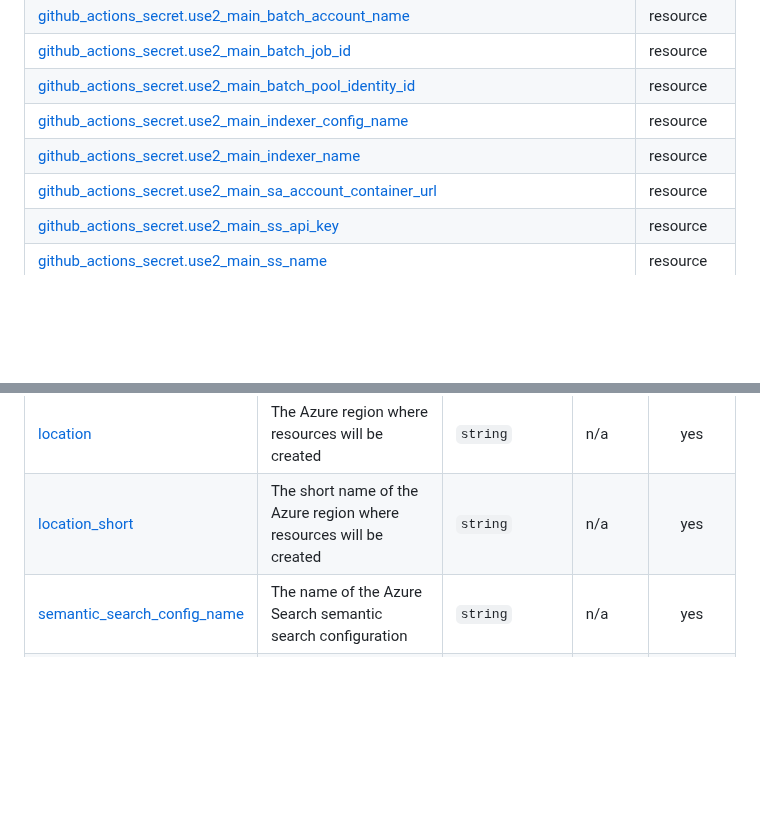
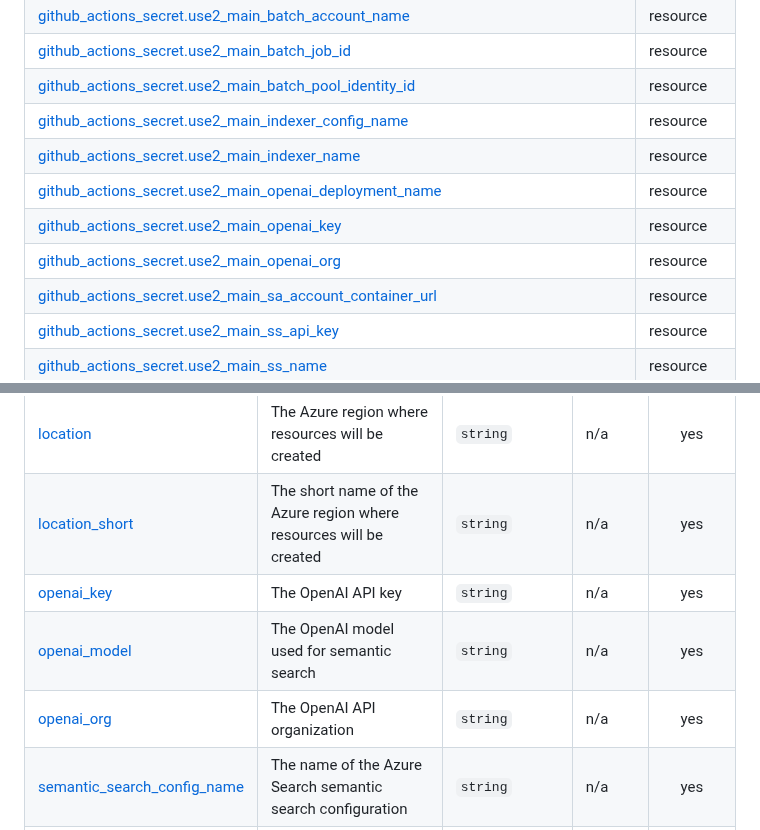
Before and after one commit to Cobollatin/jw-semantic-searcher, a Markdown page: infrastructure/README.md, 2 parts joined by grey strips. GitHub-like rendering; blank space fills up the shorter version.

Commit message:
terraform-docs: automated action

```diff
--- a/infrastructure/README.md
+++ b/infrastructure/README.md
@@ -79,6 +79,9 @@ No modules.
 | [github_actions_secret.use2_main_batch_pool_identity_id](https://registry.terraform.io/providers/integrations/github/latest/docs/resources/actions_secret) | resource |
 | [github_actions_secret.use2_main_indexer_config_name](https://registry.terraform.io/providers/integrations/github/latest/docs/resources/actions_secret) | resource |
 | [github_actions_secret.use2_main_indexer_name](https://registry.terraform.io/providers/integrations/github/latest/docs/resources/actions_secret) | resource |
+| [github_actions_secret.use2_main_openai_deployment_name](https://registry.terraform.io/providers/integrations/github/latest/docs/resources/actions_secret) | resource |
+| [github_actions_secret.use2_main_openai_key](https://registry.terraform.io/providers/integrations/github/latest/docs/resources/actions_secret) | resource |
+| [github_actions_secret.use2_main_openai_org](https://registry.terraform.io/providers/integrations/github/latest/docs/resources/actions_secret) | resource |
 | [github_actions_secret.use2_main_sa_account_container_url](https://registry.terraform.io/providers/integrations/github/latest/docs/resources/actions_secret) | resource |
 | [github_actions_secret.use2_main_ss_api_key](https://registry.terraform.io/providers/integrations/github/latest/docs/resources/actions_secret) | resource |
 | [github_actions_secret.use2_main_ss_name](https://registry.terraform.io/providers/integrations/github/latest/docs/resources/actions_secret) | resource |
@@ -104,6 +107,9 @@ No modules.
 | <a name="input_indexer_name"></a> [indexer\_name](#input\_indexer\_name) | The name of the Azure Search indexer | `string` | n/a | yes |
 | <a name="input_location"></a> [location](#input\_location) | The Azure region where resources will be created | `string` | n/a | yes |
 | <a name="input_location_short"></a> [location\_short](#input\_location\_short) | The short name of the Azure region where resources will be created | `string` | n/a | yes |
+| <a name="input_openai_key"></a> [openai\_key](#input\_openai\_key) | The OpenAI API key | `string` | n/a | yes |
+| <a name="input_openai_model"></a> [openai\_model](#input\_openai\_model) | The OpenAI model used for semantic search | `string` | n/a | yes |
+| <a name="input_openai_org"></a> [openai\_org](#input\_openai\_org) | The OpenAI API organization | `string` | n/a | yes |
 | <a name="input_semantic_search_config_name"></a> [semantic\_search\_config\_name](#input\_semantic\_search\_config\_name) | The name of the Azure Search semantic search configuration | `string` | n/a | yes |
 | <a name="input_swa_repository"></a> [swa\_repository](#input\_swa\_repository) | The GitHub repository for the Static Web App | `string` | n/a | yes |
 
```
